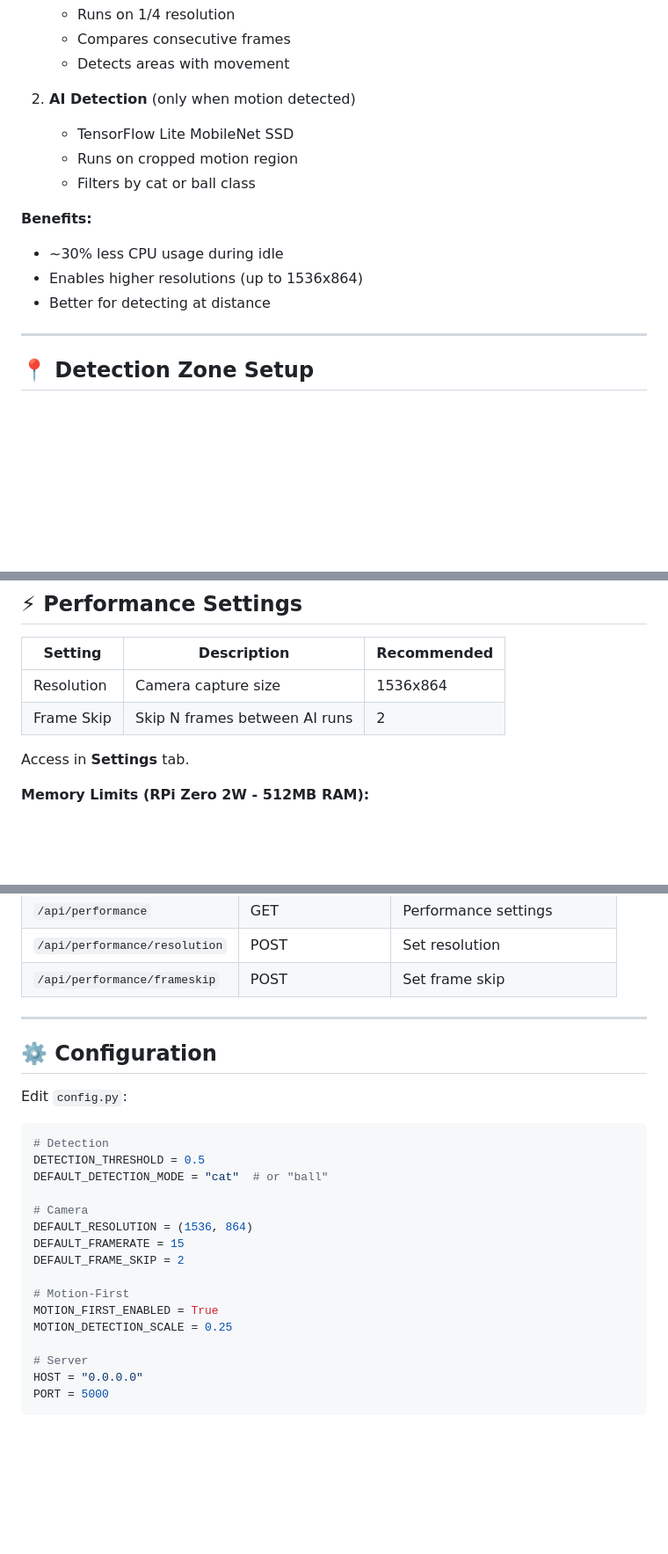
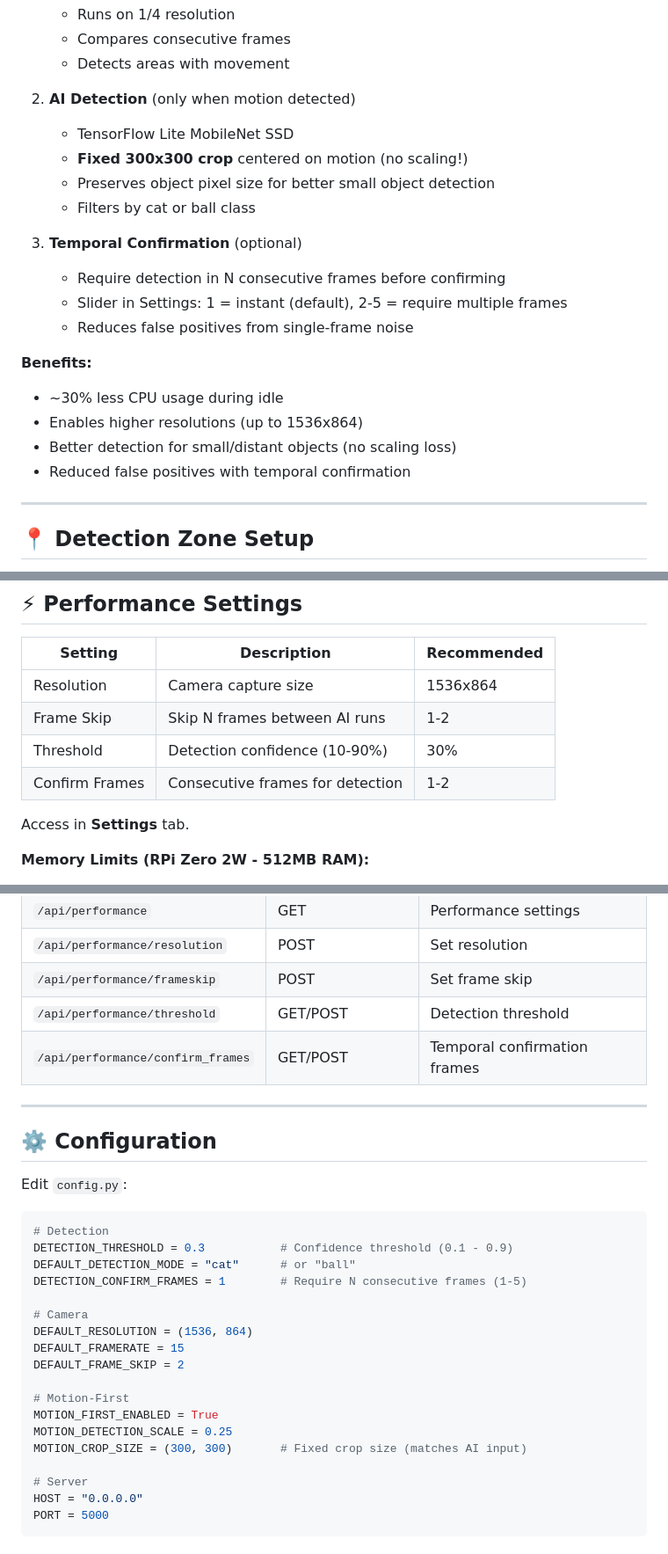
Before and after one commit to ranhaber/cat_ball_tracker, a Markdown page: README.md, 3 parts joined by grey strips. Shown at 88% size. Drawn GitHub-style; blank space fills up the shorter version.

Commit message:
v1.4.0: Fixed 300x300 crop, temporal confirmation, README update

````diff
--- a/README.md
+++ b/README.md
@@ -188,13 +190,20 @@ Cat Dome uses a two-stage detection approach to save resources:
 
 2. **AI Detection** (only when motion detected)
    - TensorFlow Lite MobileNet SSD
-   - Runs on cropped motion region
+   - **Fixed 300x300 crop** centered on motion (no scaling!)
+   - Preserves object pixel size for better small object detection
    - Filters by cat or ball class
+
+3. **Temporal Confirmation** (optional)
+   - Require detection in N consecutive frames before confirming
+   - Slider in Settings: 1 = instant (default), 2-5 = require multiple frames
+   - Reduces false positives from single-frame noise
 
 **Benefits:**
 - ~30% less CPU usage during idle
 - Enables higher resolutions (up to 1536x864)
-- Better for detecting at distance
+- Better detection for small/distant objects (no scaling loss)
+- Reduced false positives with temporal confirmation
 
 ---
 
@@ -213,7 +222,9 @@ Cat Dome uses a two-stage detection approach to save resources:
 | Setting | Description | Recommended |
 |---------|-------------|-------------|
 | Resolution | Camera capture size | 1536x864 |
-| Frame Skip | Skip N frames between AI runs | 2 |
+| Frame Skip | Skip N frames between AI runs | 1-2 |
+| Threshold | Detection confidence (10-90%) | 30% |
+| Confirm Frames | Consecutive frames for detection | 1-2 |
 
 Access in **Settings** tab.
 
@@ -242,6 +253,8 @@ Access in **Settings** tab.
 | `/api/performance` | GET | Performance settings |
 | `/api/performance/resolution` | POST | Set resolution |
 | `/api/performance/frameskip` | POST | Set frame skip |
+| `/api/performance/threshold` | GET/POST | Detection threshold |
+| `/api/performance/confirm_frames` | GET/POST | Temporal confirmation frames |
 
 ---
 
@@ -251,8 +264,9 @@ Edit `config.py`:
 
 ```python
 # Detection
-DETECTION_THRESHOLD = 0.5
-DEFAULT_DETECTION_MODE = "cat"  # or "ball"
+DETECTION_THRESHOLD = 0.3           # Confidence threshold (0.1 - 0.9)
+DEFAULT_DETECTION_MODE = "cat"      # or "ball"
+DETECTION_CONFIRM_FRAMES = 1        # Require N consecutive frames (1-5)
 
 # Camera
 DEFAULT_RESOLUTION = (1536, 864)
@@ -262,6 +276,7 @@ DEFAULT_FRAME_SKIP = 2
 # Motion-First
 MOTION_FIRST_ENABLED = True
 MOTION_DETECTION_SCALE = 0.25
+MOTION_CROP_SIZE = (300, 300)       # Fixed crop size (matches AI input)
 
 # Server
 HOST = "0.0.0.0"
````
Also changed, not shown: other parts of README.md (+7 -3 lines).
